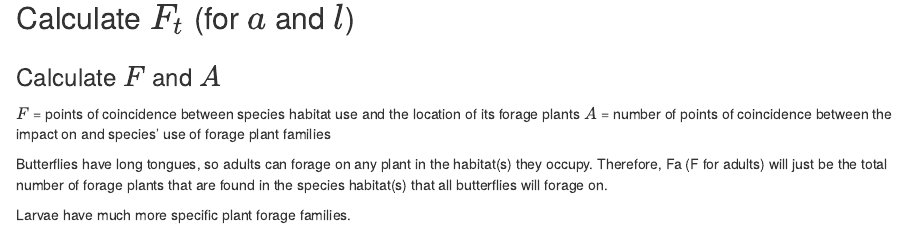
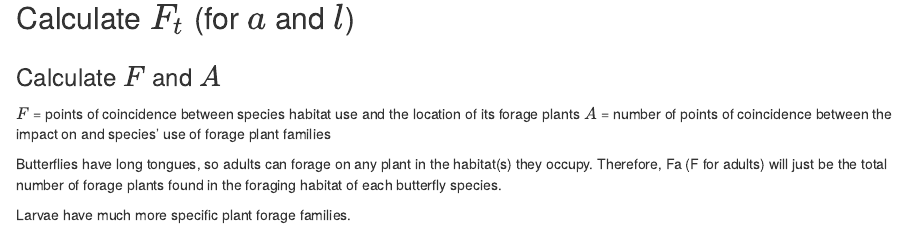
Before and after one commit to elinfalla/black_grass_project, an R Markdown document (butterflies_riskscore.Rmd): the page in a window 1100 px wide, from 7620 px down. Rendered offline with R 4.5, knitr and Pandoc, with nearby package versions.

Commit message:
Update butterflies_riskscore.Rmd

```diff
--- a/butterflies_riskscore.Rmd
+++ b/butterflies_riskscore.Rmd
@@ -310,7 +310,7 @@ calculate_Pta_Ptl <- function(data, strat) {
 $F$ = points of coincidence between species habitat use and the location of its forage plants
 $A$ = number of points of coincidence between the impact on and species’ use of forage plant families
 
-Butterflies have long tongues, so adults can forage on any plant in the habitat(s) they occupy. Therefore, Fa (F for adults) will just be the total number of forage plants that are found in the species habitat(s) that all butterflies will forage on.
+Butterflies have long tongues, so adults can forage on any plant in the habitat(s) they occupy. Therefore, Fa (F for adults) will just be the total number of forage plants found in the foraging habitat of each butterfly species.
 
 Larvae have much more specific plant forage families.
 
```
